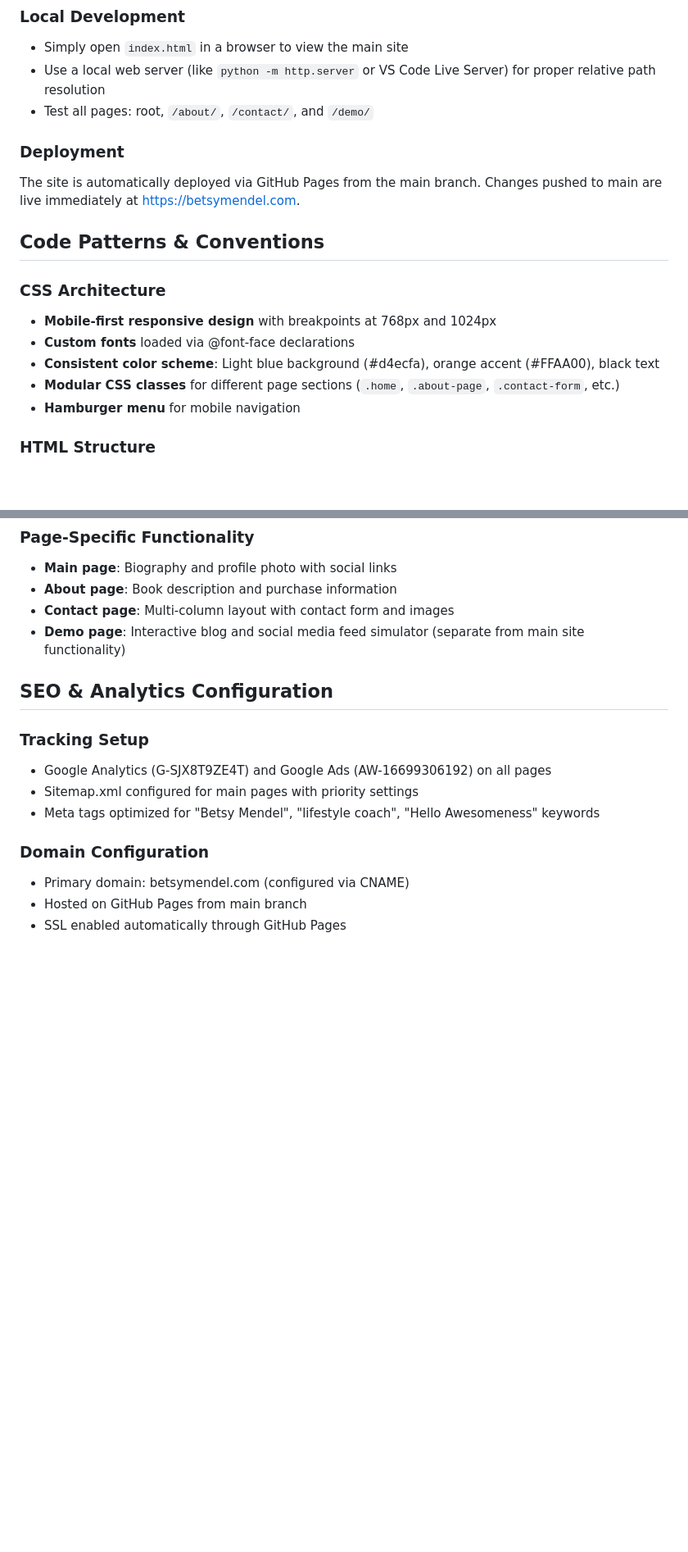
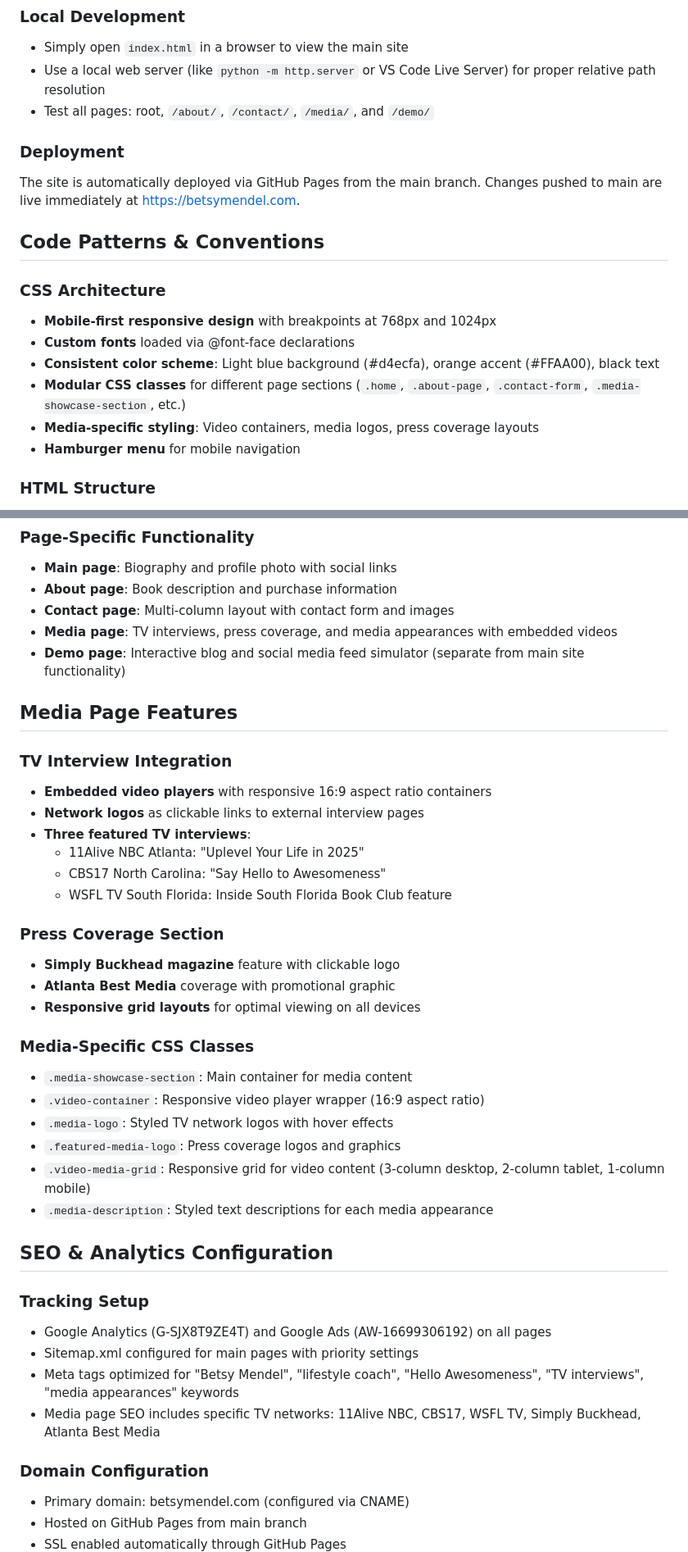
Before and after one commit to Zaki-1052/Mendel_Website, a Markdown page: CLAUDE.md, 2 parts joined by grey strips. Shown at 82% size. GitHub-like rendering; blank space fills up the shorter version.

```diff
--- a/CLAUDE.md
+++ b/CLAUDE.md
@@ -45,7 +55,7 @@ This is a static site with no build tools, package managers, or dependencies. Al
 ### Local Development
 - Simply open `index.html` in a browser to view the main site
 - Use a local web server (like `python -m http.server` or VS Code Live Server) for proper relative path resolution
-- Test all pages: root, `/about/`, `/contact/`, and `/demo/`
+- Test all pages: root, `/about/`, `/contact/`, `/media/`, and `/demo/`
 
 ### Deployment
 The site is automatically deployed via GitHub Pages from the main branch. Changes pushed to main are live immediately at https://betsymendel.com.
@@ -56,7 +66,8 @@ The site is automatically deployed via GitHub Pages from the main branch. Change
 - **Mobile-first responsive design** with breakpoints at 768px and 1024px
 - **Custom fonts** loaded via @font-face declarations
 - **Consistent color scheme**: Light blue background (#d4ecfa), orange accent (#FFAA00), black text
-- **Modular CSS classes** for different page sections (`.home`, `.about-page`, `.contact-form`, etc.)
+- **Modular CSS classes** for different page sections (`.home`, `.about-page`, `.contact-form`, `.media-showcase-section`, etc.)
+- **Media-specific styling**: Video containers, media logos, press coverage layouts
 - **Hamburger menu** for mobile navigation
 
 ### HTML Structure
@@ -81,14 +92,39 @@ The site is automatically deployed via GitHub Pages from the main branch. Change
 - **Main page**: Biography and profile photo with social links
 - **About page**: Book description and purchase information
 - **Contact page**: Multi-column layout with contact form and images
+- **Media page**: TV interviews, press coverage, and media appearances with embedded videos
 - **Demo page**: Interactive blog and social media feed simulator (separate from main site functionality)
+
+## Media Page Features
+
+### TV Interview Integration
+- **Embedded video players** with responsive 16:9 aspect ratio containers
+- **Network logos** as clickable links to external interview pages
+- **Three featured TV interviews**:
+  - 11Alive NBC Atlanta: "Uplevel Your Life in 2025"
+  - CBS17 North Carolina: "Say Hello to Awesomeness"
+  - WSFL TV South Florida: Inside South Florida Book Club feature
+
+### Press Coverage Section
+- **Simply Buckhead magazine** feature with clickable logo
+- **Atlanta Best Media** coverage with promotional graphic
+- **Responsive grid layouts** for optimal viewing on all devices
+
+### Media-Specific CSS Classes
+- `.media-showcase-section`: Main container for media content
+- `.video-container`: Responsive video player wrapper (16:9 aspect ratio)
+- `.media-logo`: Styled TV network logos with hover effects
+- `.featured-media-logo`: Press coverage logos and graphics
+- `.video-media-grid`: Responsive grid for video content (3-column desktop, 2-column tablet, 1-column mobile)
+- `.media-description`: Styled text descriptions for each media appearance
 
 ## SEO & Analytics Configuration
 
 ### Tracking Setup
 - Google Analytics (G-SJX8T9ZE4T) and Google Ads (AW-16699306192) on all pages
 - Sitemap.xml configured for main pages with priority settings
-- Meta tags optimized for "Betsy Mendel", "lifestyle coach", "Hello Awesomeness" keywords
+- Meta tags optimized for "Betsy Mendel", "lifestyle coach", "Hello Awesomeness", "TV interviews", "media appearances" keywords
+- Media page SEO includes specific TV networks: 11Alive NBC, CBS17, WSFL TV, Simply Buckhead, Atlanta Best Media
 
 ### Domain Configuration
 - Primary domain: betsymendel.com (configured via CNAME)
```
Also changed, not shown: other parts of CLAUDE.md (+12 -2 lines), media-enhancement-plan.md (deleted, +0 -106 lines).
